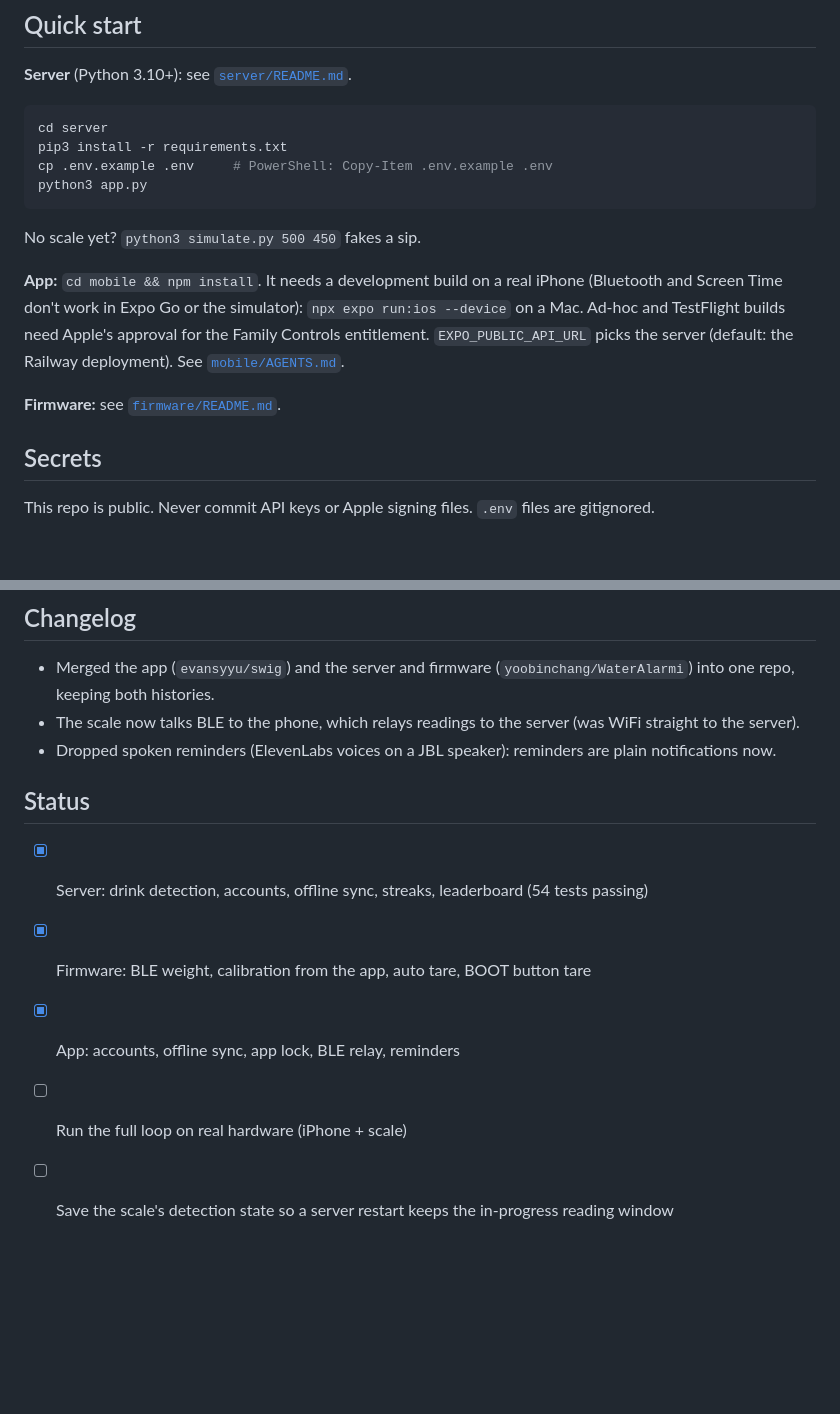
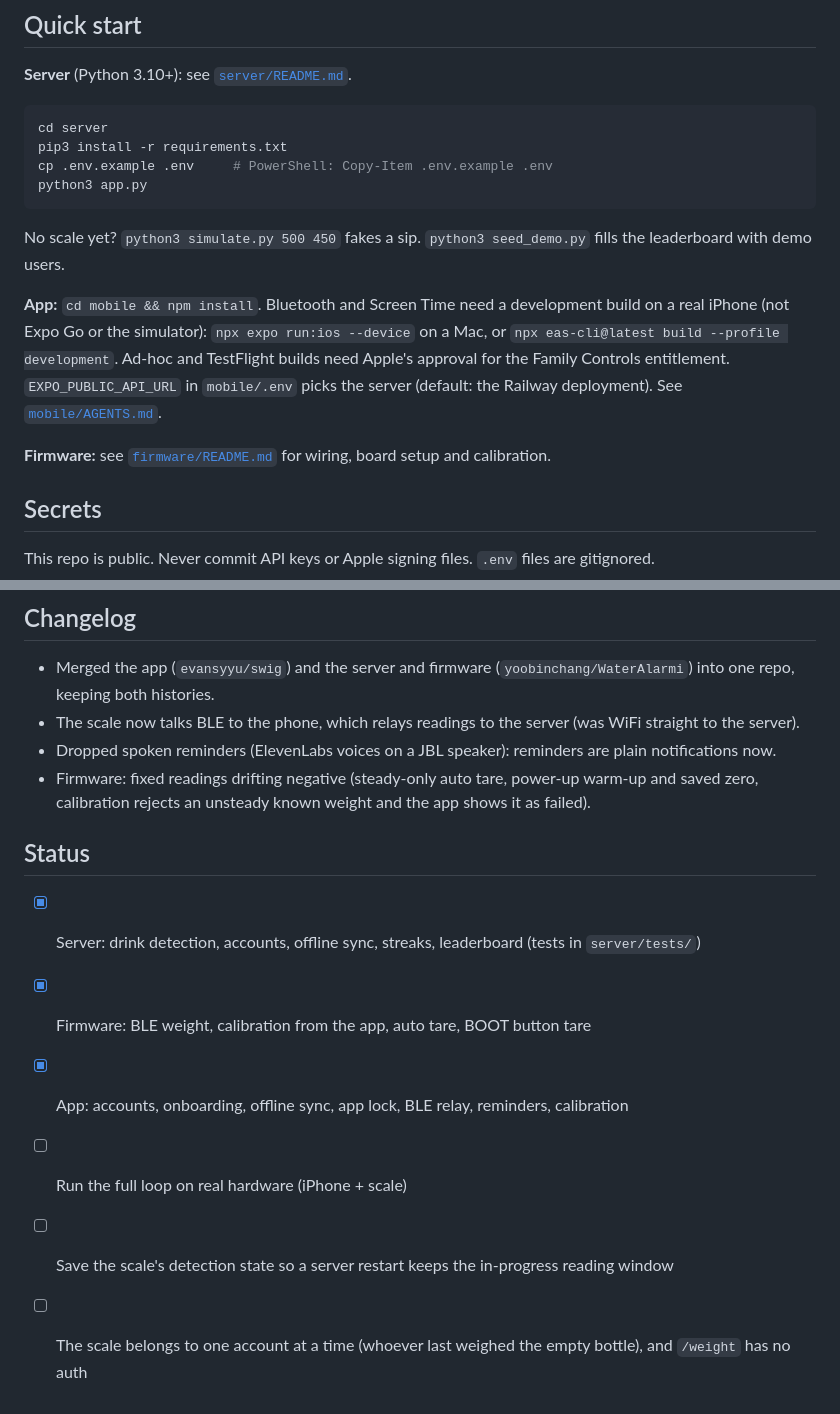
Before and after one commit to evansyyu/swig, a Markdown page: README.md, 2 parts joined by grey strips. Drawn GitHub-style; blank space fills up the shorter version.

````diff
--- a/README.md
+++ b/README.md
@@ -40,11 +85,16 @@ cp .env.example .env     # PowerShell: Copy-Item .env.example .env
 python3 app.py
 ```
 
-No scale yet? `python3 simulate.py 500 450` fakes a sip.
+No scale yet? `python3 simulate.py 500 450` fakes a sip. `python3 seed_demo.py` fills the leaderboard
+with demo users.
 
-**App:** `cd mobile && npm install`. It needs a development build on a real iPhone (Bluetooth and Screen Time don't work in Expo Go or the simulator): `npx expo run:ios --device` on a Mac. Ad-hoc and TestFlight builds need Apple's approval for the Family Controls entitlement. `EXPO_PUBLIC_API_URL` picks the server (default: the Railway deployment). See [`mobile/AGENTS.md`](mobile/AGENTS.md).
+**App:** `cd mobile && npm install`. Bluetooth and Screen Time need a development build on a real
+iPhone (not Expo Go or the simulator): `npx expo run:ios --device` on a Mac, or
+`npx eas-cli@latest build --profile development`. Ad-hoc and TestFlight builds need Apple's
+approval for the Family Controls entitlement. `EXPO_PUBLIC_API_URL` in `mobile/.env` picks the
+server (default: the Railway deployment). See [`mobile/AGENTS.md`](mobile/AGENTS.md).
 
-**Firmware:** see [`firmware/README.md`](firmware/README.md).
+**Firmware:** see [`firmware/README.md`](firmware/README.md) for wiring, board setup and calibration.
 
 ## Secrets
 
@@ -60,11 +110,14 @@ This repo is public. Never commit API keys or Apple signing files. `.env` files
 - Merged the app (`evansyyu/swig`) and the server and firmware (`yoobinchang/WaterAlarmi`) into one repo, keeping both histories.
 - The scale now talks BLE to the phone, which relays readings to the server (was WiFi straight to the server).
 - Dropped spoken reminders (ElevenLabs voices on a JBL speaker): reminders are plain notifications now.
+- Firmware: fixed readings drifting negative (steady-only auto tare, power-up warm-up and saved zero,
+  calibration rejects an unsteady known weight and the app shows it as failed).
 
 ## Status
 
-- [x] Server: drink detection, accounts, offline sync, streaks, leaderboard (54 tests passing)
+- [x] Server: drink detection, accounts, offline sync, streaks, leaderboard (tests in `server/tests/`)
 - [x] Firmware: BLE weight, calibration from the app, auto tare, BOOT button tare
-- [x] App: accounts, offline sync, app lock, BLE relay, reminders
+- [x] App: accounts, onboarding, offline sync, app lock, BLE relay, reminders, calibration
 - [ ] Run the full loop on real hardware (iPhone + scale)
 - [ ] Save the scale's detection state so a server restart keeps the in-progress reading window
+- [ ] The scale belongs to one account at a time (whoever last weighed the empty bottle), and `/weight` has no auth
````
Also changed, not shown: other parts of README.md (+56 -11 lines).
